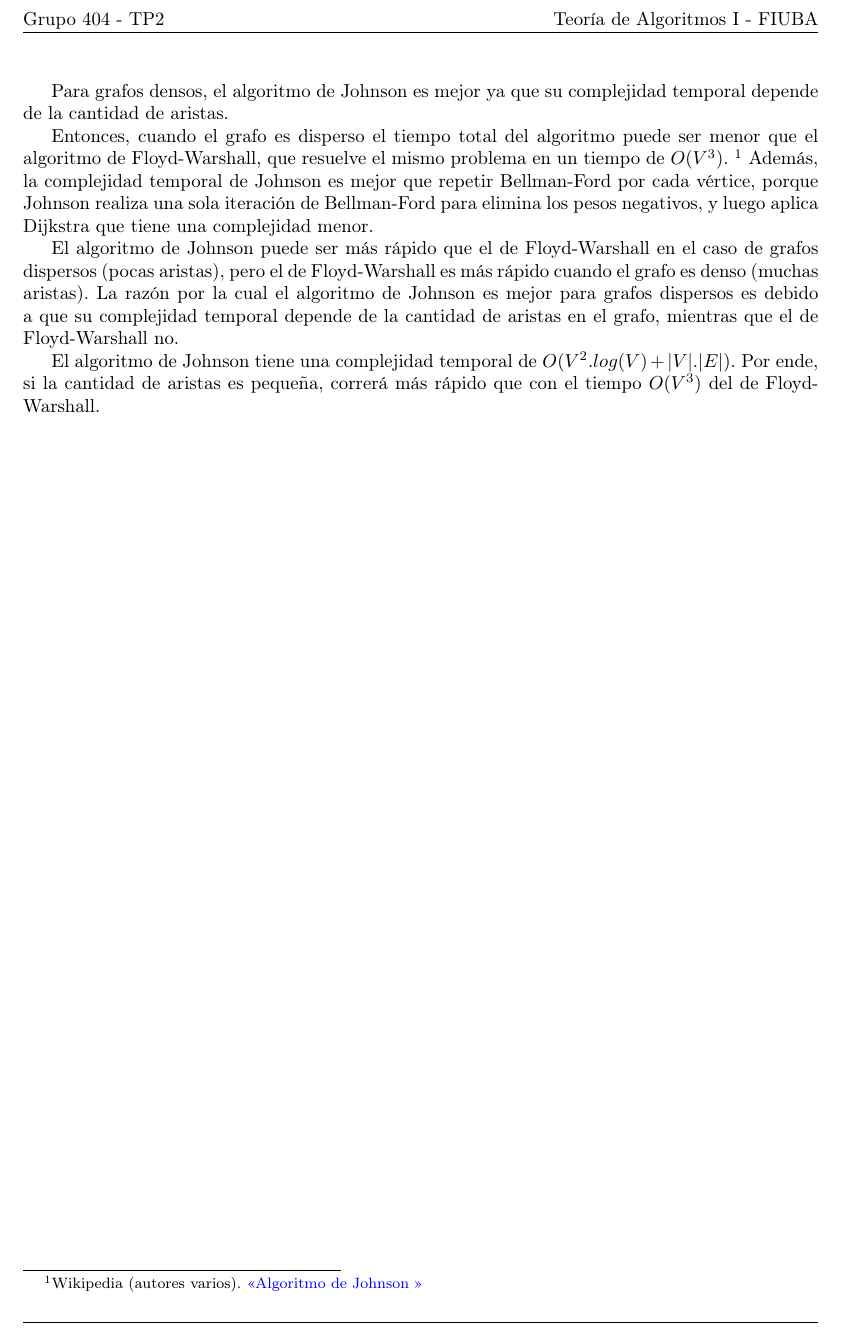
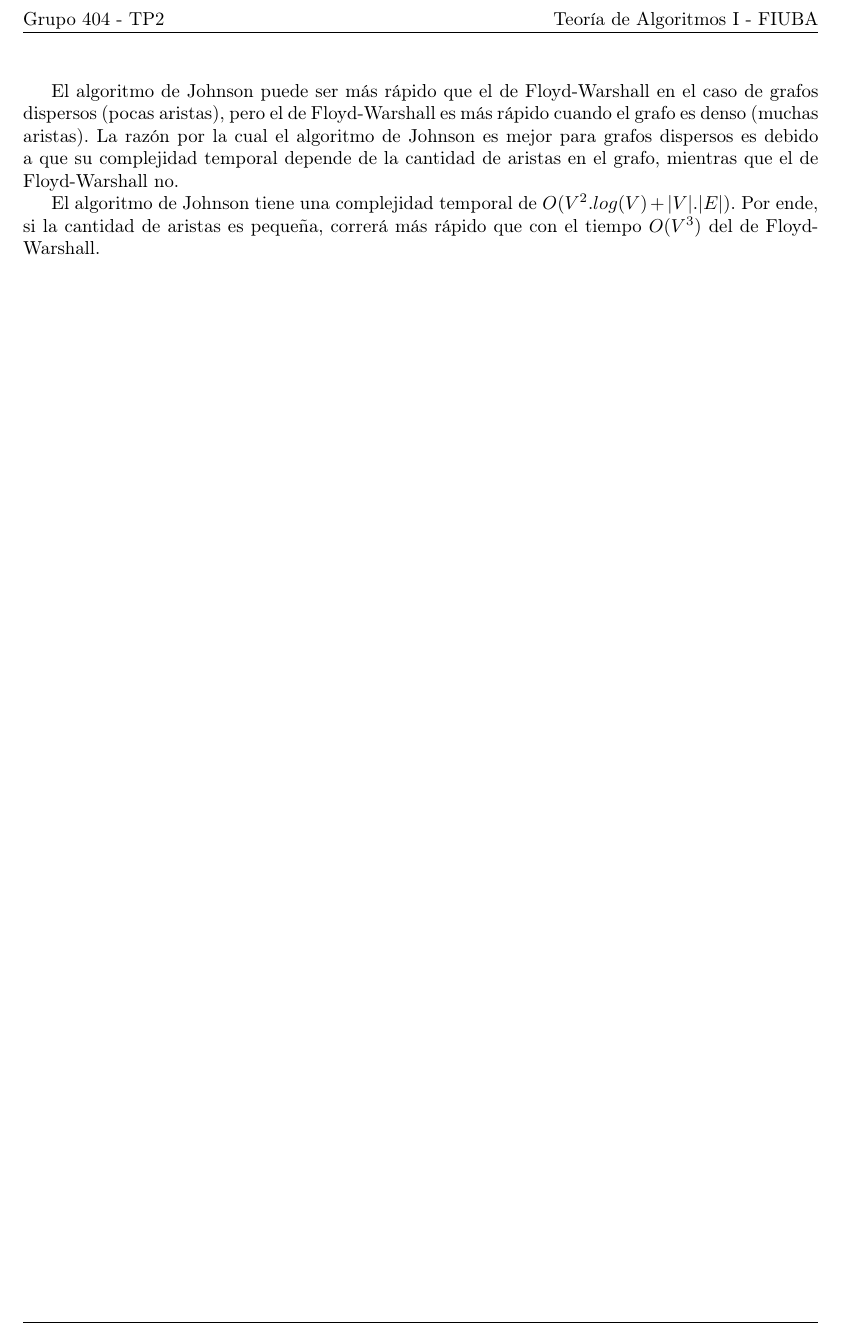
Before and after one commit to lemingsen/7529tp2, a LaTeX document (informe/src/resol1_3.tex): part of the page, cut so that both start at the same text. Compiled offline with pdfLaTeX.

Commit message:
Corrección 1.3

```diff
--- a/informe/src/resol1_3.tex
+++ b/informe/src/resol1_3.tex
@@ -3,19 +3,6 @@
 \graphicspath{{\subfix{../out/}}}
 
 \begin{document}
-
-Para grafos densos, el algoritmo de Johnson es mejor ya que su complejidad
-temporal depende de la cantidad de aristas.
-
-Entonces, cuando el grafo es disperso el tiempo total del algoritmo
-puede ser menor que el algoritmo de Floyd-Warshall, que resuelve el
-mismo problema en un tiempo de $O(V^3)$.
-\footnote{Wikipedia (autores varios).
-\href{https://es.wikipedia.org/wiki/Algoritmo_de_Johnson}{\guillemotleft Algoritmo de Johnson \guillemotright}}
-Además, la complejidad temporal de Johnson es mejor que
-repetir Bellman-Ford por cada vértice, porque Johnson realiza una sola
-iteración de Bellman-Ford para elimina los pesos negativos,
-y luego aplica Dijkstra que tiene una complejidad menor.
 
 El algoritmo de Johnson puede ser más rápido que el de Floyd-Warshall en el caso
 de grafos dispersos (pocas aristas), pero el de Floyd-Warshall es más rápido
```
Also changed, not shown: informe/tp2_grupo404.pdf.
